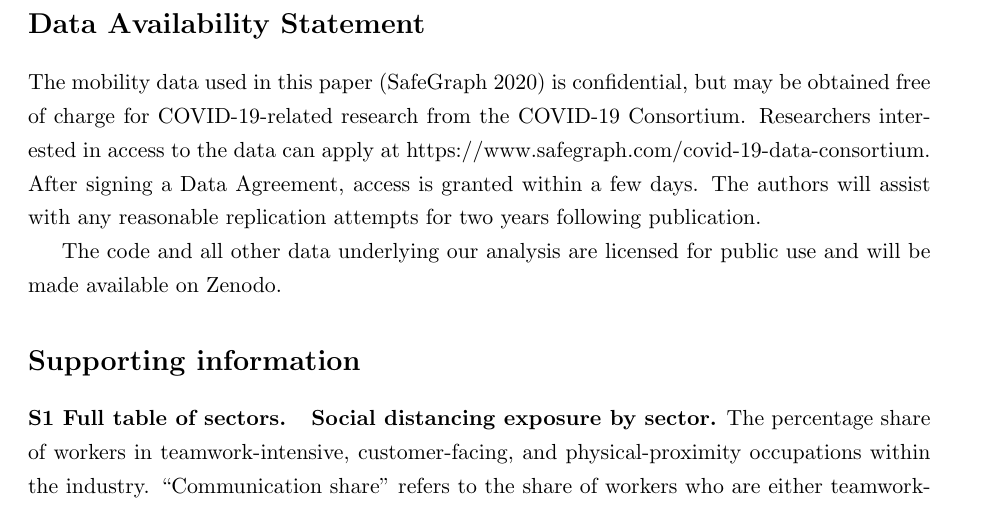
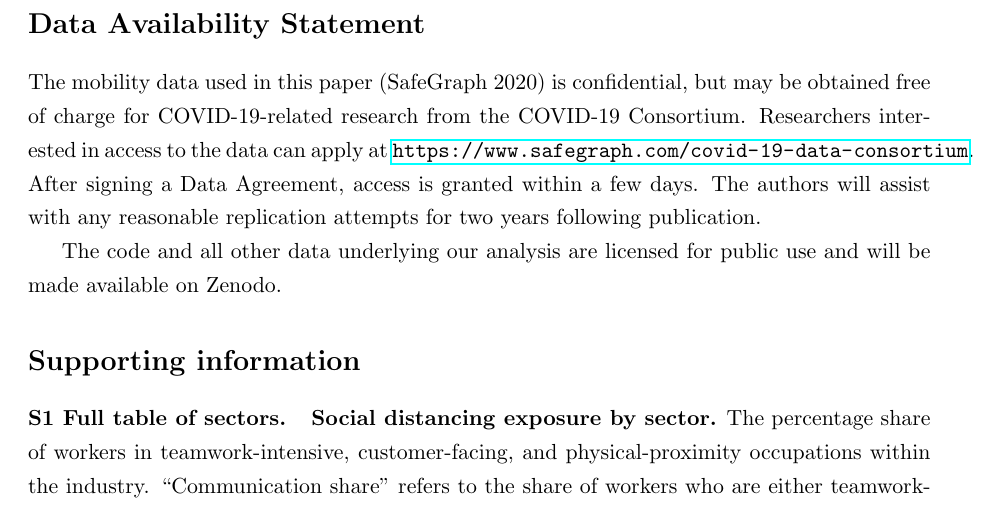
Before and after one commit to ceumicrodata/social-distancing, a LaTeX paper (text/CEPR.tex, which reads text/content.tex): part of page 14 of 17, cut so that both start at the same text. Compiled offline with pdfLaTeX.

Commit message:
Minor changes

```diff
--- a/text/content.tex
+++ b/text/content.tex
@@ -273,7 +273,7 @@ The second and third directions concern the long-run response of businesses as t
 Third, businesses may change their location in response to perceived threats and disruptions. Epidemics have a disproportionate effect on cities. So it is conceivable that in a post-pandemic spatial equilibrium (not modeled here, but see \cite{Tian2019-wq}), the agglomeration premium falls and firms find it less attractive to locate in cities. A poignant point of comparison is the increased threat of terrorism in major cities following devastating attacks on New York, Washington, London, Paris, Madrid, Moscow and Mumbai. The general conclusion about terror threat is that cities have remained resilient and a robust attractor of businesses \cite{Glaeser2002-mw,Harrigan2002-ik}. We speculate that epidemics and social distancing can be more detrimental to cities than terror threats, because they tear apart the very fabric of urban life. However, we have limited data to make further predictions.
 
 \section*{Data Availability Statement}
-The mobility data used in this paper \cite{SafeGraph2020-gn} is confidential, but may be obtained free of charge for COVID-19-related research from the COVID-19 Consortium. Researchers interested in access to the data can apply at https://www.safegraph.com/covid-19-data-consortium. After signing a Data Agreement, access is granted within a few days. The authors will assist with any reasonable replication attempts for two years following publication.
+The mobility data used in this paper \cite{SafeGraph2020-gn} is confidential, but may be obtained free of charge for COVID-19-related research from the COVID-19 Consortium. Researchers interested in access to the data can apply at \url{https://www.safegraph.com/covid-19-data-consortium}. After signing a Data Agreement, access is granted within a few days. The authors will assist with any reasonable replication attempts for two years following publication.
 
 The code and all other data underlying our analysis are licensed for public use and will be made available on Zenodo.
 
```
Also changed, not shown: README.md, 1 other file.
